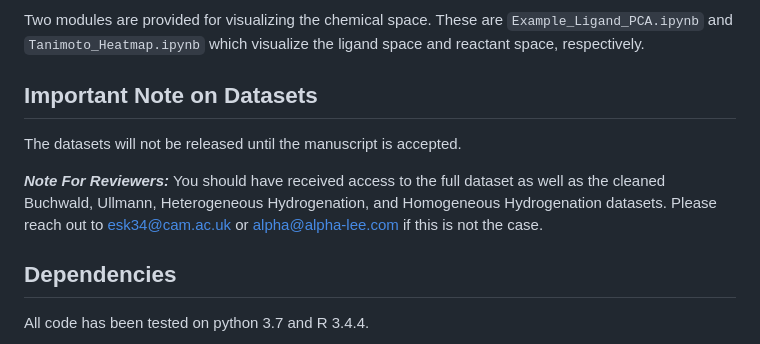
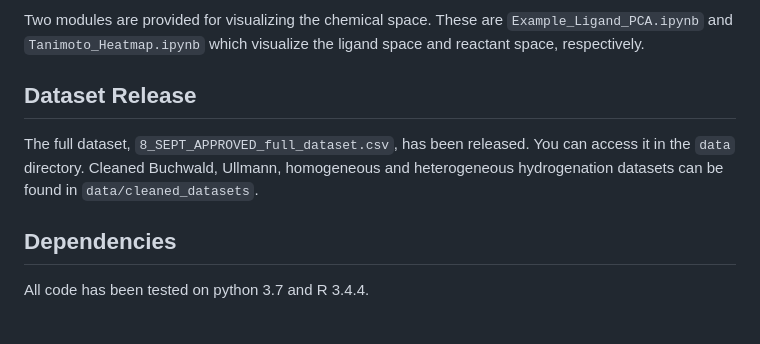
Before and after one commit to emmaking-smith/HiTEA, a Markdown page: README.md, the part around the change. Rendered like a GitHub page.

```diff
--- a/README.md
+++ b/README.md
@@ -31,11 +31,9 @@ The output will be saved as a csv file in the specified directory. Note that for
 ### Visualizing the Chemical Space
 Two modules are provided for visualizing the chemical space. These are `Example_Ligand_PCA.ipynb` and `Tanimoto_Heatmap.ipynb` which visualize the ligand space and reactant space, respectively.
 
-## Important Note on Datasets
-The datasets will not be released until the manuscript is accepted.
+## Dataset Release
+The full dataset, `8_SEPT_APPROVED_full_dataset.csv`, has been released. You can access it in the `data` directory. Cleaned Buchwald, Ullmann, homogeneous and heterogeneous hydrogenation datasets can be found in `data/cleaned_datasets`.
 
-***Note For Reviewers:***
-You should have received access to the full dataset as well as the cleaned Buchwald, Ullmann, Heterogeneous Hydrogenation, and Homogeneous Hydrogenation datasets. Please reach out to esk34@cam.ac.uk or alpha@alpha-lee.com if this is not the case.
 
 ## Dependencies
 All code has been tested on python 3.7 and R 3.4.4.
```
